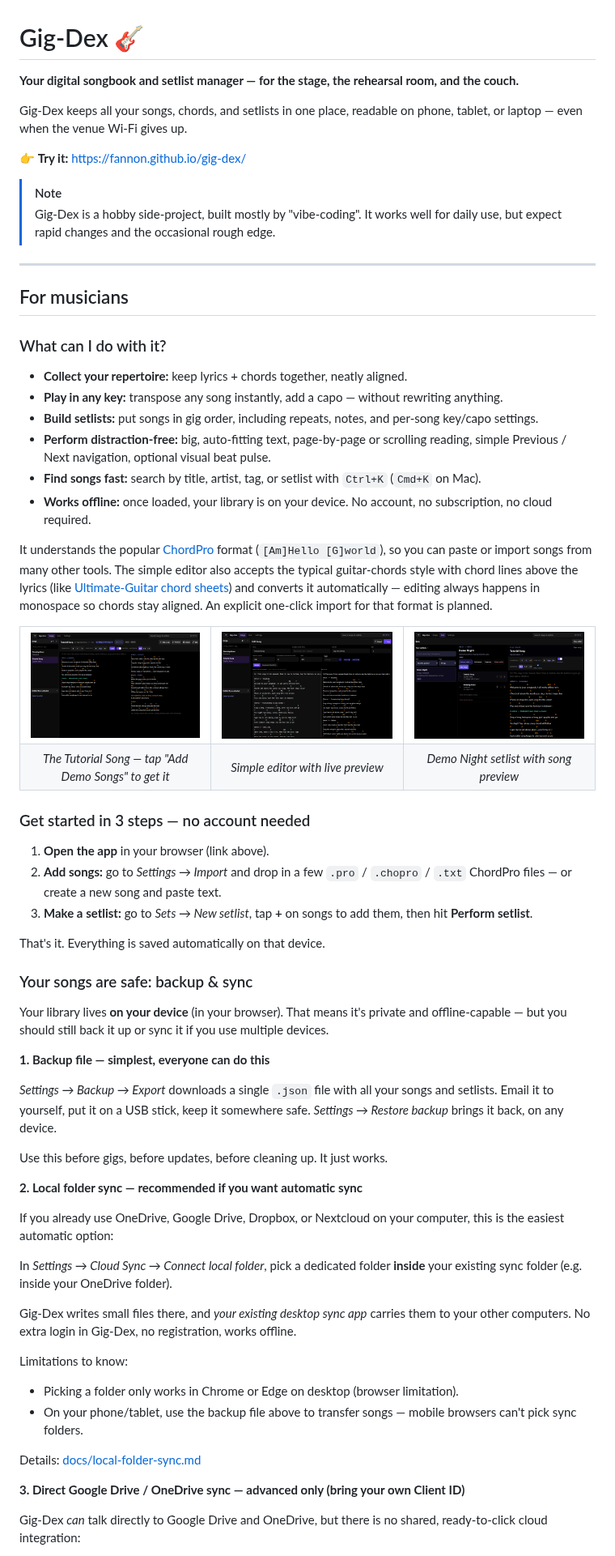
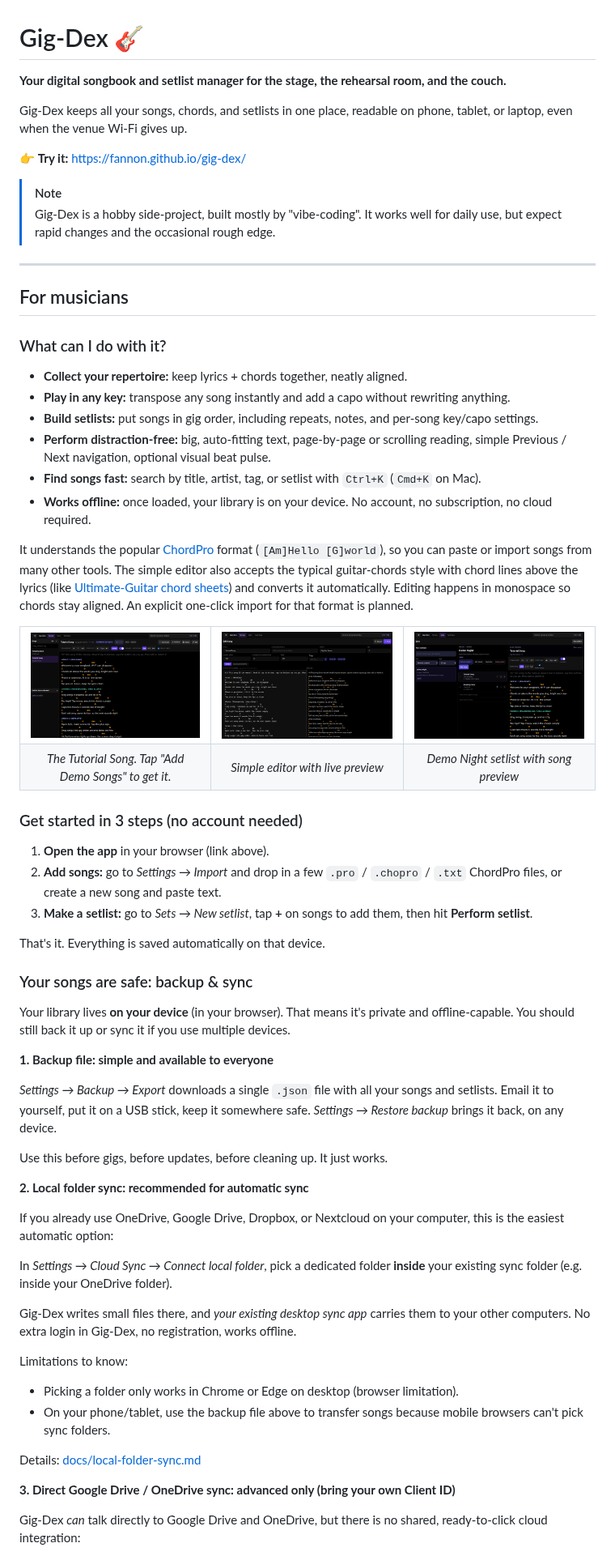
Before and after one commit to Fannon/gig-dex, a Markdown page: README.md, the part around one of its changes. Shown at 81% size. Rendered like a GitHub page; pictures changed too: docs/screenshots/demo-setlist.png, docs/screenshots/edit-song.png, docs/screenshots/tutorial-song.png.

```diff
--- a/README.md
+++ b/README.md
@@ -1,8 +1,8 @@
 # Gig-Dex 🎸
 
-**Your digital songbook and setlist manager — for the stage, the rehearsal room, and the couch.**
+**Your digital songbook and setlist manager for the stage, the rehearsal room, and the couch.**
 
-Gig-Dex keeps all your songs, chords, and setlists in one place, readable on phone, tablet, or laptop — even when the venue Wi-Fi gives up.
+Gig-Dex keeps all your songs, chords, and setlists in one place, readable on phone, tablet, or laptop, even when the venue Wi-Fi gives up.
 
 👉 **Try it:** https://fannon.github.io/gig-dex/
 
@@ -16,13 +16,13 @@ Gig-Dex keeps all your songs, chords, and setlists in one place, readable on pho
 ### What can I do with it?
 
 - **Collect your repertoire:** keep lyrics + chords together, neatly aligned.
-- **Play in any key:** transpose any song instantly, add a capo — without rewriting anything.
+- **Play in any key:** transpose any song instantly and add a capo without rewriting anything.
 - **Build setlists:** put songs in gig order, including repeats, notes, and per-song key/capo settings.
 - **Perform distraction-free:** big, auto-fitting text, page-by-page or scrolling reading, simple Previous / Next navigation, optional visual beat pulse.
 - **Find songs fast:** search by title, artist, tag, or setlist with `Ctrl+K` (`Cmd+K` on Mac).
 - **Works offline:** once loaded, your library is on your device. No account, no subscription, no cloud required.
 
-It understands the popular [ChordPro](https://www.chordpro.org/) format (`[Am]Hello [G]world`), so you can paste or import songs from many other tools. The simple editor also accepts the typical guitar-chords style with chord lines above the lyrics (like [Ultimate-Guitar chord sheets](https://tabs.ultimate-guitar.com/)) and converts it automatically — editing always happens in monospace so chords stay aligned. An explicit one-click import for that format is planned.
+It understands the popular [ChordPro](https://www.chordpro.org/) format (`[Am]Hello [G]world`), so you can paste or import songs from many other tools. The simple editor also accepts the typical guitar-chords style with chord lines above the lyrics (like [Ultimate-Guitar chord sheets](https://tabs.ultimate-guitar.com/)) and converts it automatically. Editing happens in monospace so chords stay aligned. An explicit one-click import for that format is planned.
 
 <table>
   <tr valign="top">
@@ -31,31 +31,31 @@ It understands the popular [ChordPro](https://www.chordpro.org/) format (`[Am]He
     <td><a href="docs/screenshots/demo-setlist.png"><img src="docs/screenshots/demo-setlist.png" alt="Demo Night setlist with ordered songs and song preview" width="100%"></a></td>
   </tr>
   <tr valign="middle" align="center">
-    <td><em>The Tutorial Song — tap "Add Demo Songs" to get it</em></td>
+    <td><em>The Tutorial Song. Tap "Add Demo Songs" to get it.</em></td>
     <td><em>Simple editor with live preview</em></td>
     <td><em>Demo Night setlist with song preview</em></td>
   </tr>
 </table>
 
-### Get started in 3 steps — no account needed
+### Get started in 3 steps (no account needed)
 
 1. **Open the app** in your browser (link above).
-2. **Add songs:** go to *Settings → Import* and drop in a few `.pro` / `.chopro` / `.txt` ChordPro files — or create a new song and paste text.
+2. **Add songs:** go to *Settings → Import* and drop in a few `.pro` / `.chopro` / `.txt` ChordPro files, or create a new song and paste text.
 3. **Make a setlist:** go to *Sets → New setlist*, tap **+** on songs to add them, then hit **Perform setlist**.
 
 That's it. Everything is saved automatically on that device.
 
 ### Your songs are safe: backup & sync
 
-Your library lives **on your device** (in your browser). That means it's private and offline-capable — but you should still back it up or sync it if you use multiple devices.
+Your library lives **on your device** (in your browser). That means it's private and offline-capable. You should still back it up or sync it if you use multiple devices.
 
-**1. Backup file — simplest, everyone can do this**
+**1. Backup file: simple and available to everyone**
 
 *Settings → Backup → Export* downloads a single `.json` file with all your songs and setlists. Email it to yourself, put it on a USB stick, keep it somewhere safe. *Settings → Restore backup* brings it back, on any device.
 
 Use this before gigs, before updates, before cleaning up. It just works.
 
-**2. Local folder sync — recommended if you want automatic sync**
+**2. Local folder sync: recommended for automatic sync**
 
 If you already use OneDrive, Google Drive, Dropbox, or Nextcloud on your computer, this is the easiest automatic option:
 
@@ -66,11 +66,11 @@ Gig-Dex writes small files there, and *your existing desktop sync app* carries t
 Limitations to know:
 
 - Picking a folder only works in Chrome or Edge on desktop (browser limitation).
-- On your phone/tablet, use the backup file above to transfer songs — mobile browsers can't pick sync folders.
+- On your phone/tablet, use the backup file above to transfer songs because mobile browsers can't pick sync folders.
 
 Details: [docs/local-folder-sync.md](docs/local-folder-sync.md)
 
-**3. Direct Google Drive / OneDrive sync — advanced only (bring your own Client ID)**
+**3. Direct Google Drive / OneDrive sync: advanced only (bring your own Client ID)**
 
 Gig-Dex *can* talk directly to Google Drive and OneDrive, but there is no shared, ready-to-click cloud integration:
 
```
Also changed, not shown: other parts of README.md (+9 -9 lines), 3 other files.
